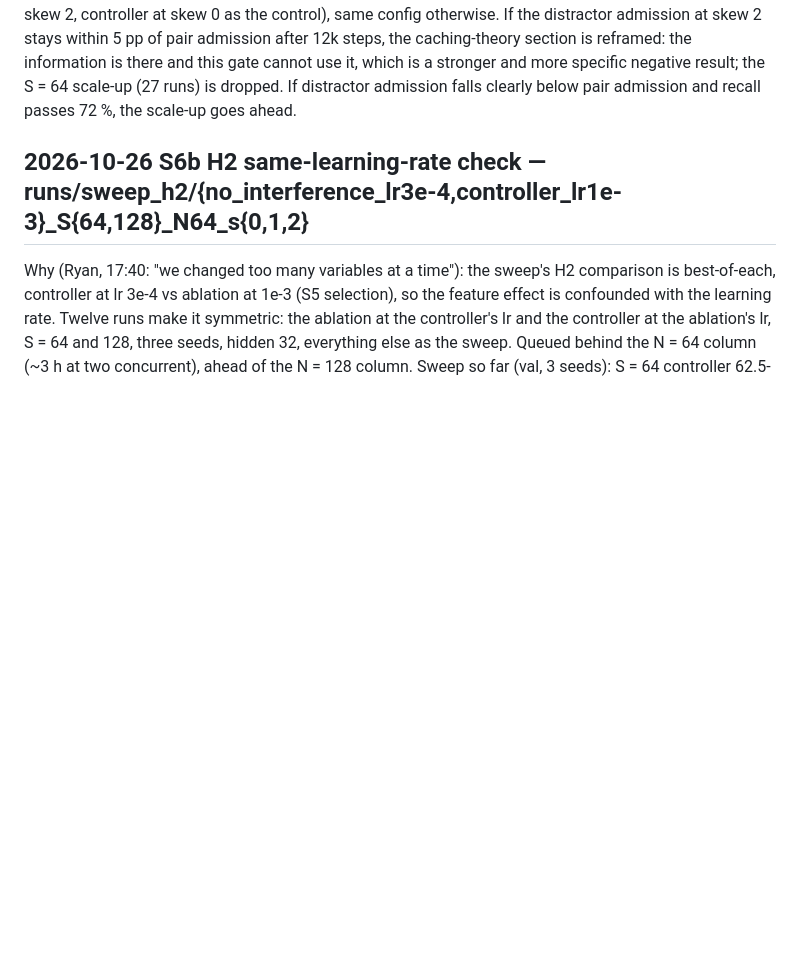
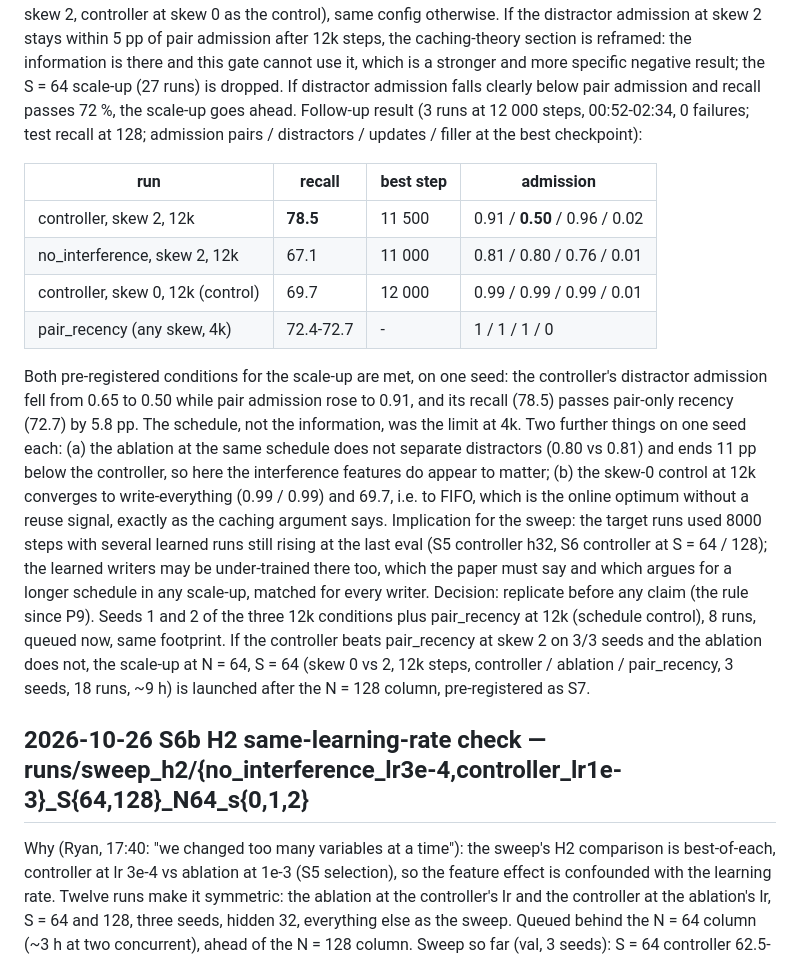
Before and after one commit to Codeblockz/interference-aware-write-control, a Markdown page: experiments/LOG.md, the part around the change. Drawn GitHub-style; blank space fills up the shorter version.

Commit message:
LOG: 12k-step follow-up: controller at skew 2 learns distractor rejection (0.50 vs 0.91) and beats pair-only recency 78.5 vs 72.7 on one seed; replication queued

```diff
--- a/experiments/LOG.md
+++ b/experiments/LOG.md
@@ -132,6 +132,33 @@ caching-theory section is reframed: the information is there and this gate canno
 which is a stronger and more specific negative result; the S = 64 scale-up (27 runs) is
 dropped. If distractor admission falls clearly below pair admission and recall passes 72 %,
 the scale-up goes ahead.
+Follow-up result (3 runs at 12 000 steps, 00:52-02:34, 0 failures; test recall at 128;
+admission pairs / distractors / updates / filler at the best checkpoint):
+
+| run | recall | best step | admission |
+|---|---|---|---|
+| controller, skew 2, 12k | **78.5** | 11 500 | 0.91 / **0.50** / 0.96 / 0.02 |
+| no_interference, skew 2, 12k | 67.1 | 11 000 | 0.81 / 0.80 / 0.76 / 0.01 |
+| controller, skew 0, 12k (control) | 69.7 | 12 000 | 0.99 / 0.99 / 0.99 / 0.01 |
+| pair_recency (any skew, 4k) | 72.4-72.7 | - | 1 / 1 / 1 / 0 |
+
+Both pre-registered conditions for the scale-up are met, on one seed: the controller's
+distractor admission fell from 0.65 to 0.50 while pair admission rose to 0.91, and its
+recall (78.5) passes pair-only recency (72.7) by 5.8 pp. The schedule, not the information,
+was the limit at 4k. Two further things on one seed each: (a) the ablation at the same
+schedule does not separate distractors (0.80 vs 0.81) and ends 11 pp below the controller,
+so here the interference features do appear to matter; (b) the skew-0 control at 12k
+converges to write-everything (0.99 / 0.99) and 69.7, i.e. to FIFO, which is the online
+optimum without a reuse signal, exactly as the caching argument says.
+Implication for the sweep: the target runs used 8000 steps with several learned runs still
+rising at the last eval (S5 controller h32, S6 controller at S = 64 / 128); the learned
+writers may be under-trained there too, which the paper must say and which argues for a
+longer schedule in any scale-up, matched for every writer.
+Decision: replicate before any claim (the rule since P9). Seeds 1 and 2 of the three 12k
+conditions plus pair_recency at 12k (schedule control), 8 runs, queued now, same footprint.
+If the controller beats pair_recency at skew 2 on 3/3 seeds and the ablation does not, the
+scale-up at N = 64, S = 64 (skew 0 vs 2, 12k steps, controller / ablation / pair_recency,
+3 seeds, 18 runs, ~9 h) is launched after the N = 128 column, pre-registered as S7.
 
 ## 2026-10-26 S6b H2 same-learning-rate check — runs/sweep_h2/{no_interference_lr3e-4,controller_lr1e-3}_S{64,128}_N64_s{0,1,2}
 
```
